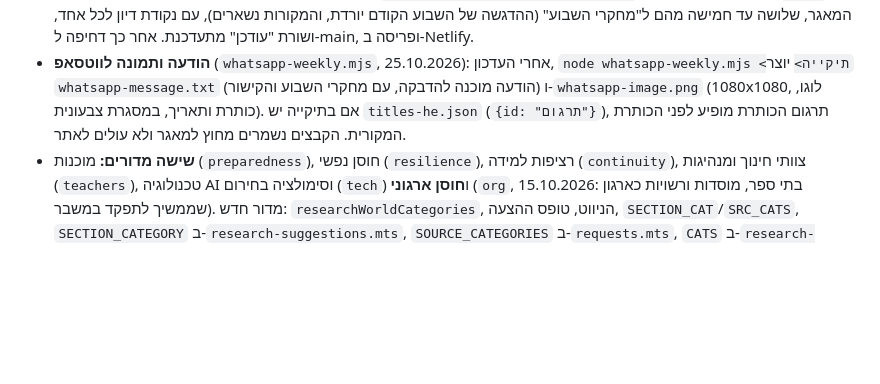
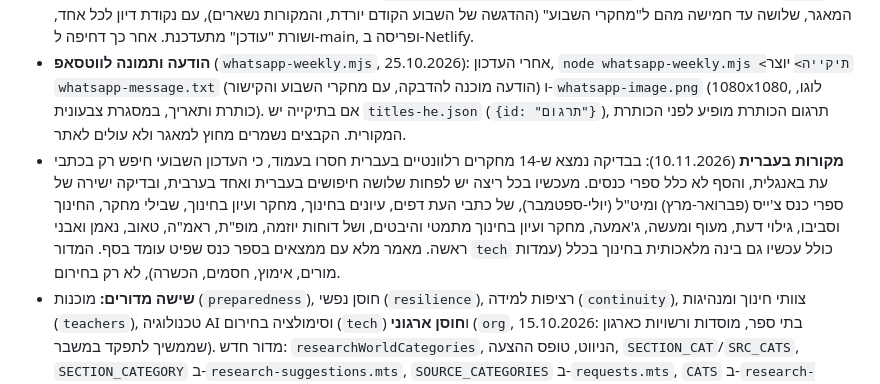
Before and after one commit to THEOWLWITCH/hosen-hinuch-herum, a Markdown page: README.md, the part around the change. Drawn GitHub-style; blank space fills up the shorter version.

Commit message:
README: מקורות בעברית בעדכון השבועי של חידושים במחקר (#35)
Claude-Session: https://claude.ai/code/session_01BDkU3fQsAHceizgodPPqhk

Co-authored-by: Claude <noreply@anthropic.com>

```diff
--- a/README.md
+++ b/README.md
@@ -89,6 +89,7 @@ Repository ייעודי לאתר קהילת חוסן–חינוך–חירום.
 - **התוכן בקוד העמוד:** `researchWorldItems`, `weeklyResearchNotes`, `weeklyResearchWeek` ושורת "עודכן" ב-`index.html`. מקורות שחברי הקהילה מפרסמים (`/api/resources`, מדורי `research-*`) מצטרפים אליהם בדפדפן.
 - **כל יום ראשון בבוקר** Routine של Claude ("חידושים במחקר — עדכון שבועי") מחפש מחקרים ודוחות חדשים ומאומתים בששת המדורים (כולל חוסן ארגוני), כותב אותם לקובץ ומריץ `node research-weekly.mjs apply <קובץ>`: הפריטים נכנסים לראש המאגר, שלושה עד חמישה מהם ל"מחקרי השבוע" (ההדגשה של השבוע הקודם יורדת, והמקורות נשארים), עם נקודת דיון לכל אחד, ושורת "עודכן" מתעדכנת. אחר כך דחיפה ל-main, ופריסה ב-Netlify.
 - **הודעה ותמונה לווטסאפ** (`whatsapp-weekly.mjs`, 25.10.2026): אחרי העדכון, `node whatsapp-weekly.mjs <תיקייה>` יוצר `whatsapp-message.txt` (הודעה מוכנה להדבקה, עם מחקרי השבוע והקישור) ו-`whatsapp-image.png` (1080x1080, לוגו, כותרת ותאריך, במסגרת צבעונית). אם בתיקייה יש `titles-he.json` (`{id: "תרגום"}`), תרגום הכותרת מופיע לפני הכותרת המקורית. הקבצים נשמרים מחוץ למאגר ולא עולים לאתר.
+- **מקורות בעברית** (10.11.2026): בבדיקה נמצא ש-14 מחקרים רלוונטיים בעברית חסרו בעמוד, כי העדכון השבועי חיפש רק בכתבי עת באנגלית, והסף לא כלל ספרי כנסים. מעכשיו בכל ריצה יש לפחות שלושה חיפושים בעברית ואחד בערבית, ובדיקה ישירה של ספרי כנס צ'ייס (פברואר-מרץ) ומיט"ל (יולי-ספטמבר), של כתבי העת דפים, עיונים בחינוך, מחקר ועיון בחינוך, שבילי מחקר, החינוך וסביבו, גילוי דעת, מעוף ומעשה, ג'אמעה, מחקר ועיון בחינוך מתמטי והיבטים, ושל דוחות יוזמה, מופ"ת, ראמ"ה, טאוב, נאמן ואבני ראשה. מאמר מלא עם ממצאים בספר כנס שפיט עומד בסף. המדור `tech` כולל עכשיו גם בינה מלאכותית בחינוך בכלל (עמדות מורים, אימוץ, חסמים, הכשרה), לא רק בחירום.
 - **שישה מדורים:** מוכנות (`preparedness`), חוסן נפשי (`resilience`), רציפות למידה (`continuity`), צוותי חינוך ומנהיגות (`teachers`), טכנולוגיה AI וסימולציה בחירום (`tech`) ו**חוסן ארגוני** (`org`, 15.10.2026: בתי ספר, מוסדות ורשויות כארגון שממשיך לתפקד במשבר). מדור חדש: `researchWorldCategories`, הניווט, טופס ההצעה, `SECTION_CAT`/`SRC_CATS`, `SECTION_CATEGORY` ב-`research-suggestions.mts`, `SOURCE_CATEGORIES` ב-`requests.mts`, `CATS` ב-`research-weekly.mjs` ו-`TOPICS` ב-`library-feed.mts`.
 - **רשימה מצומצמת:** 12 פתקים בכל פעם בשני טורים (בטלפון טור אחד), התקציר ו"למה זה חשוב" נפתחים בלחיצה, סינון לפי מדור, ו"הצגת עוד". ב"ששת מדורי המחקר" כל מדור מקופל ונפתח בלחיצה או מהניווט.
 - **בדיקה:** `node research-weekly.mjs check` (מזהים, שדות, מדורים, תאריכים, קישורים, כפילויות לפי מזהה, כותרת וקישור, נקודות דיון, והתאמה בין השבוע לשורת "עודכן"). הבדיקה רצה גם ב-`build.mjs`, כך שעדכון שבור לא עולה לאתר.
```
